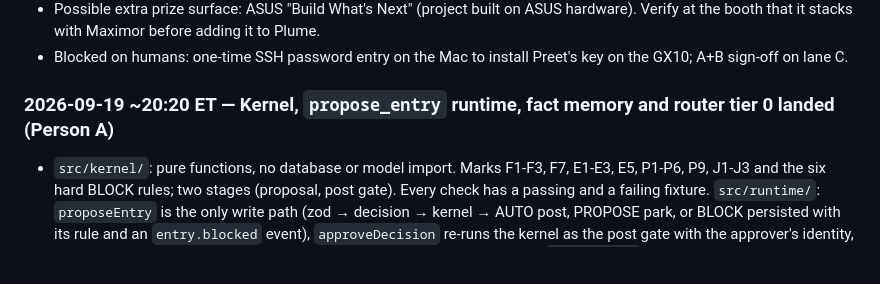
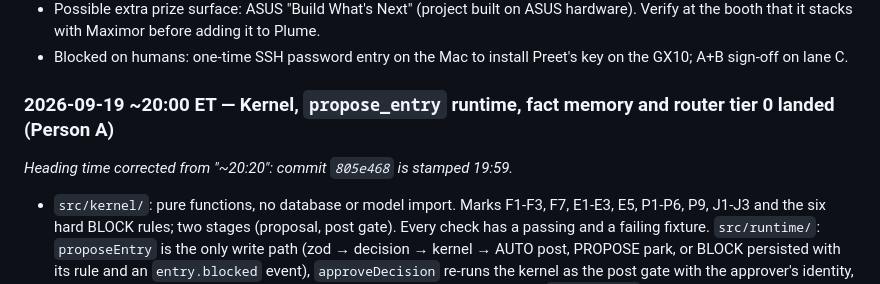
Before and after one commit to AthM23/money-maxing, a Markdown page: context/PROJECT_STATUS.md, the part around the change. GitHub-like rendering; blank space fills up the shorter version.

Commit message:
Status log: correct a mis-stamped entry time
Co-Authored-By: Claude Fable 5.1 <noreply@anthropic.com>
Claude-Session: https://claude.ai/code/session_015eJbzFuRvYBpKbfJWBNRof

```diff
--- a/context/PROJECT_STATUS.md
+++ b/context/PROJECT_STATUS.md
@@ -298,7 +298,9 @@ _Nothing yet. Log failed approaches here with the reason, so nobody re-runs them
 - Blocked on humans: one-time SSH password entry on the Mac to install Preet's key on the GX10; A+B
   sign-off on lane C.
 
-### 2026-09-19 ~20:20 ET — Kernel, `propose_entry` runtime, fact memory and router tier 0 landed (Person A)
+### 2026-09-19 ~20:00 ET — Kernel, `propose_entry` runtime, fact memory and router tier 0 landed (Person A)
+
+_Heading time corrected from "~20:20": commit `805e468` is stamped 19:59._
 
 - `src/kernel/`: pure functions, no database or model import. Marks F1-F3, F7, E1-E3, E5, P1-P6, P9, J1-J3 and the six hard
   BLOCK rules; two stages (proposal, post gate). Every check has a passing and a failing fixture. `src/runtime/`:
```
